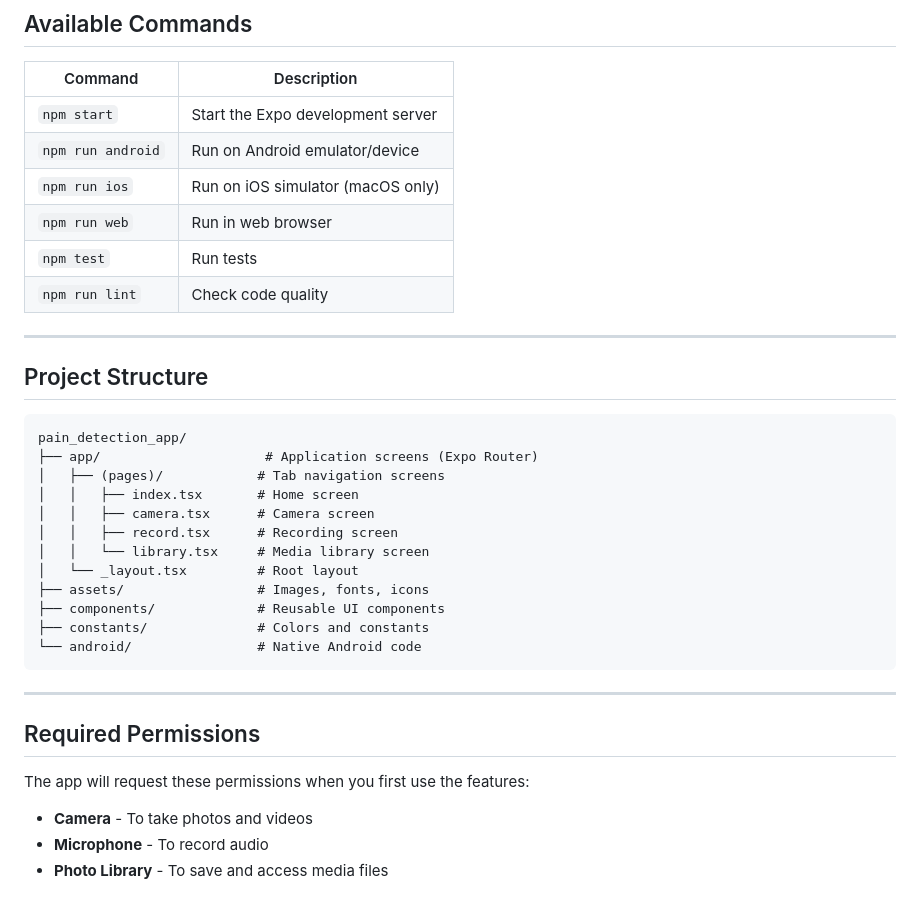
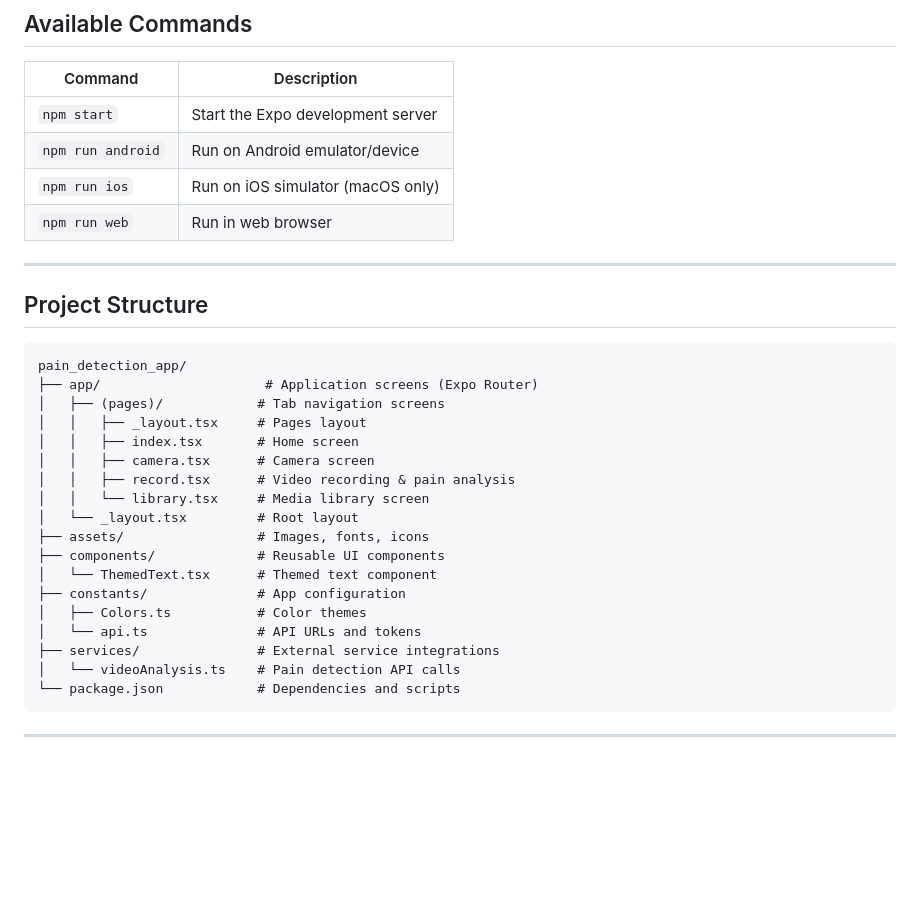
Before and after one commit to alicka33/automatic-pain-recognition, a Markdown page: pain_detection_app/README.md, the part around the change. Drawn GitHub-style; blank space fills up the shorter version.

````diff
--- a/pain_detection_app/README.md
+++ b/pain_detection_app/README.md
@@ -108,8 +108,6 @@ If you don't have access to a physical device, you can use an emulator, but note
 | `npm run android` | Run on Android emulator/device |
 | `npm run ios` | Run on iOS simulator (macOS only) |
 | `npm run web` | Run in web browser |
-| `npm test` | Run tests |
-| `npm run lint` | Check code quality |
 
 ---
 
@@ -119,23 +117,21 @@ If you don't have access to a physical device, you can use an emulator, but note
 pain_detection_app/
 ├── app/                     # Application screens (Expo Router)
 │   ├── (pages)/            # Tab navigation screens
+│   │   ├── _layout.tsx     # Pages layout
 │   │   ├── index.tsx       # Home screen
 │   │   ├── camera.tsx      # Camera screen
-│   │   ├── record.tsx      # Recording screen
+│   │   ├── record.tsx      # Video recording & pain analysis
 │   │   └── library.tsx     # Media library screen
 │   └── _layout.tsx         # Root layout
 ├── assets/                 # Images, fonts, icons
 ├── components/             # Reusable UI components
-├── constants/              # Colors and constants
-└── android/                # Native Android code
+│   └── ThemedText.tsx      # Themed text component
+├── constants/              # App configuration
+│   ├── Colors.ts           # Color themes
+│   └── api.ts              # API URLs and tokens
+├── services/               # External service integrations
+│   └── videoAnalysis.ts    # Pain detection API calls
+└── package.json            # Dependencies and scripts
 ```
 
 ---
-
-## Required Permissions
-
-The app will request these permissions when you first use the features:
-
-- **Camera** - To take photos and videos
-- **Microphone** - To record audio
-- **Photo Library** - To save and access media files
````
